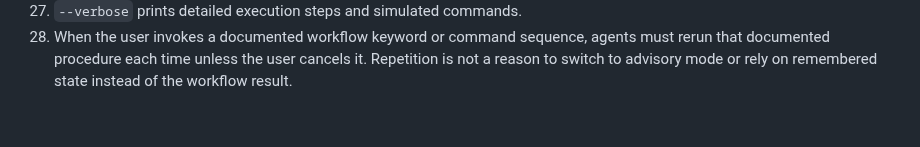
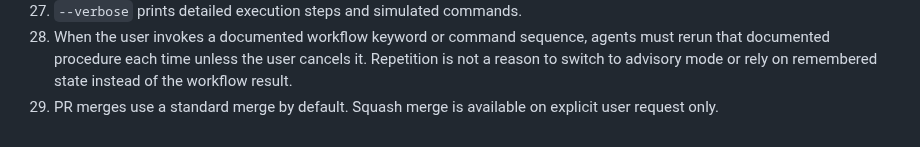
Before and after one commit to Cartman34/somanagent, a Markdown page: doc/development/agent-workflow.md, the part around the change. Rendered like a GitHub page.

Commit message:
[doc] Ajouter la règle de merge standard (pas de squash par défaut)
Co-Authored-By: Claude Sonnet 4.6 <noreply@anthropic.com>

```diff
--- a/doc/development/agent-workflow.md
+++ b/doc/development/agent-workflow.md
@@ -111,3 +111,4 @@ Rules:
 26. `--dry-run` simulates backlog, git, GitHub, and filesystem mutations without executing them.
 27. `--verbose` prints detailed execution steps and simulated commands.
 28. When the user invokes a documented workflow keyword or command sequence, agents must rerun that documented procedure each time unless the user cancels it. Repetition is not a reason to switch to advisory mode or rely on remembered state instead of the workflow result.
+29. PR merges use a standard merge by default. Squash merge is available on explicit user request only.
```
